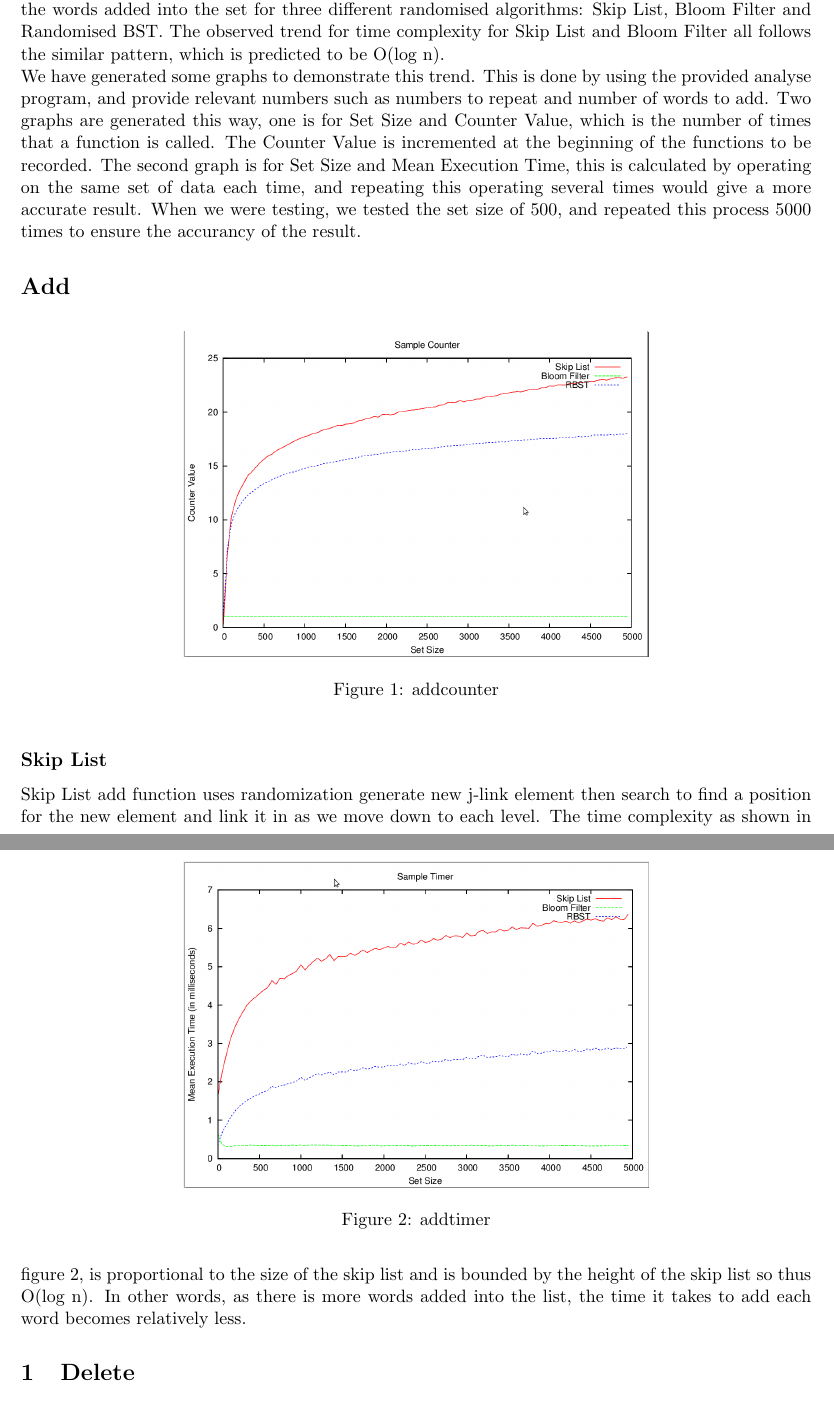
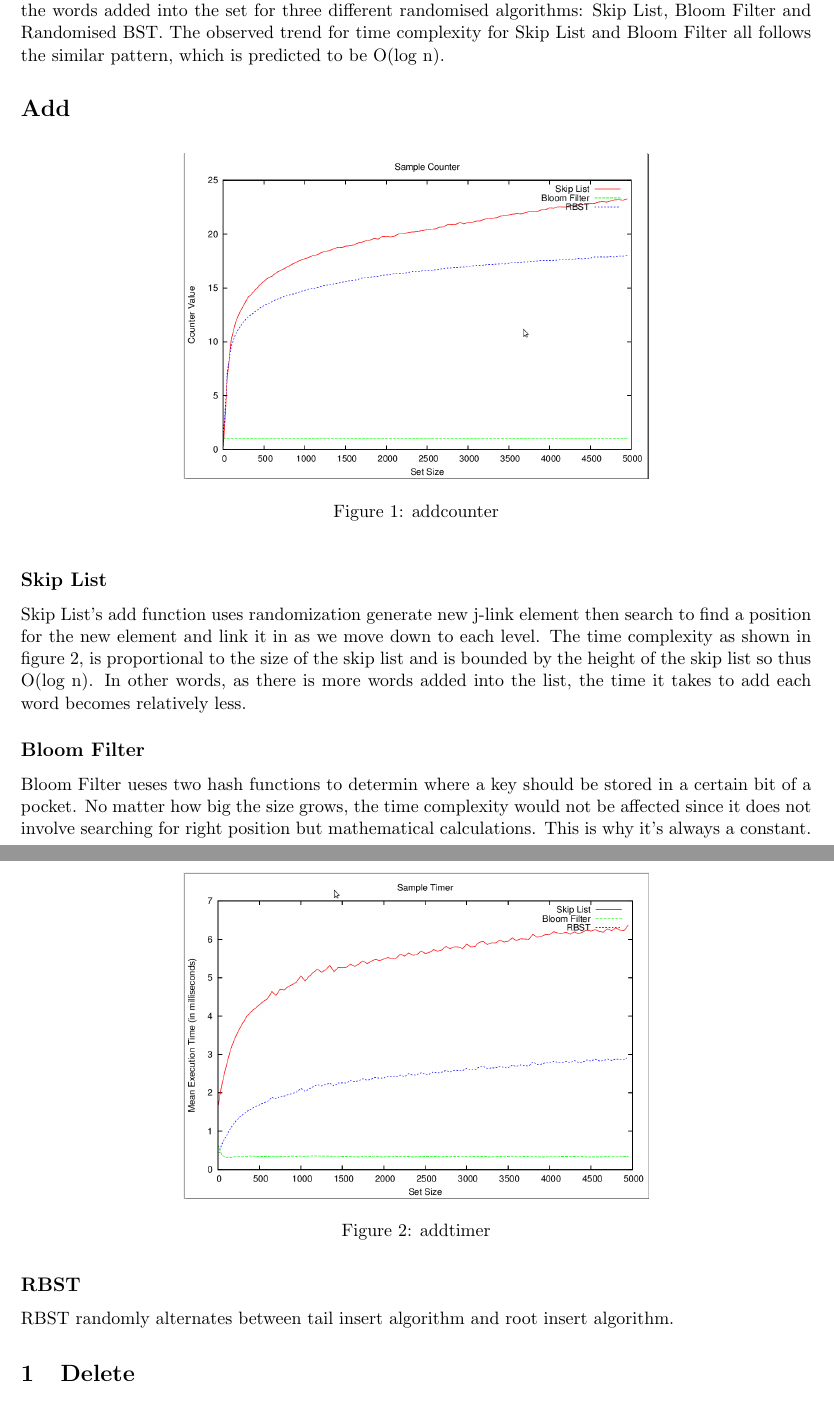
Before and after one commit to chibigeekgal/RandomisedAlgorithm, a LaTeX document (report/report.tex): two parts of pages 1 and 2 of 3, joined at a grey line, cut so that both start at the same text. Compiled offline with pdfLaTeX.

Commit message:
more report and m_size -- for del in RBST

```diff
--- a/report/report.tex
+++ b/report/report.tex
@@ -15,8 +15,7 @@
 
 \maketitle
 \section*{Randomised Algorithms}
-The below figures indicates the changes in time/number of executions in proportional to the size of the words added into the set for three different randomised algorithms: Skip List, Bloom Filter and Randomised BST. The observed trend for time complexity for Skip List and Bloom Filter all follows the similar pattern, which is predicted to be O(log n). \\
-We have generated some graphs to demonstrate this trend. This is done by using the provided analyse program, and provide relevant numbers such as numbers to repeat and number of words to add. Two graphs are generated this way, one is for Set Size and Counter Value, which is the number of times that a function is called. The Counter Value is incremented at the beginning of the functions to be recorded. The second graph is for Set Size and Mean Execution Time, this is calculated by operating on the same set of data each time, and repeating this operating several times would give a more accurate result. When we were testing, we tested the set size of 500, and repeated this process 5000 times to ensure the accurancy of the result.
+The below figures indicates the changes in time/number of executions in proportional to the size of the words added into the set for three different randomised algorithms: Skip List, Bloom Filter and Randomised BST. The observed trend for time complexity for Skip List and Bloom Filter all follows the similar pattern, which is predicted to be O(log n).
 \section*{Add}
 \begin{figure}[ht]
 \centering
@@ -29,10 +28,11 @@ We have generated some graphs to demonstrate this trend. This is done by using t
 \caption{addtimer}
 \end{figure}
 \subsection*{Skip List}
-Skip List add function uses randomization
-generate new j-link element then search to find a position for the new element
-and link it in as we move down to each level. The time complexity as shown in figure 2, is proportional to the size of the skip list and is bounded by the height of the skip list so thus O(log n). In other words, as there is more words added into the list, the time it takes to add each word becomes relatively less.
-
+Skip List's add function uses randomization generate new j-link element then search to find a position for the new element and link it in as we move down to each level. The time complexity as shown in figure 2, is proportional to the size of the skip list and is bounded by the height of the skip list so thus O(log n). In other words, as there is more words added into the list, the time it takes to add each word becomes relatively less.
+\subsection*{Bloom Filter}
+Bloom Filter ueses two hash functions to determin where a key should be stored in a certain bit of a pocket. No matter how big the size grows, the time complexity would not be affected since it does not involve searching for right position but mathematical calculations. This is why it's always a constant.
+\subsection*{RBST}
+RBST randomly alternates between tail insert algorithm and root insert algorithm.
 \section{Delete}
 \begin{figure}[ht]
 \centering
```
Also changed, not shown: 1 other file.
